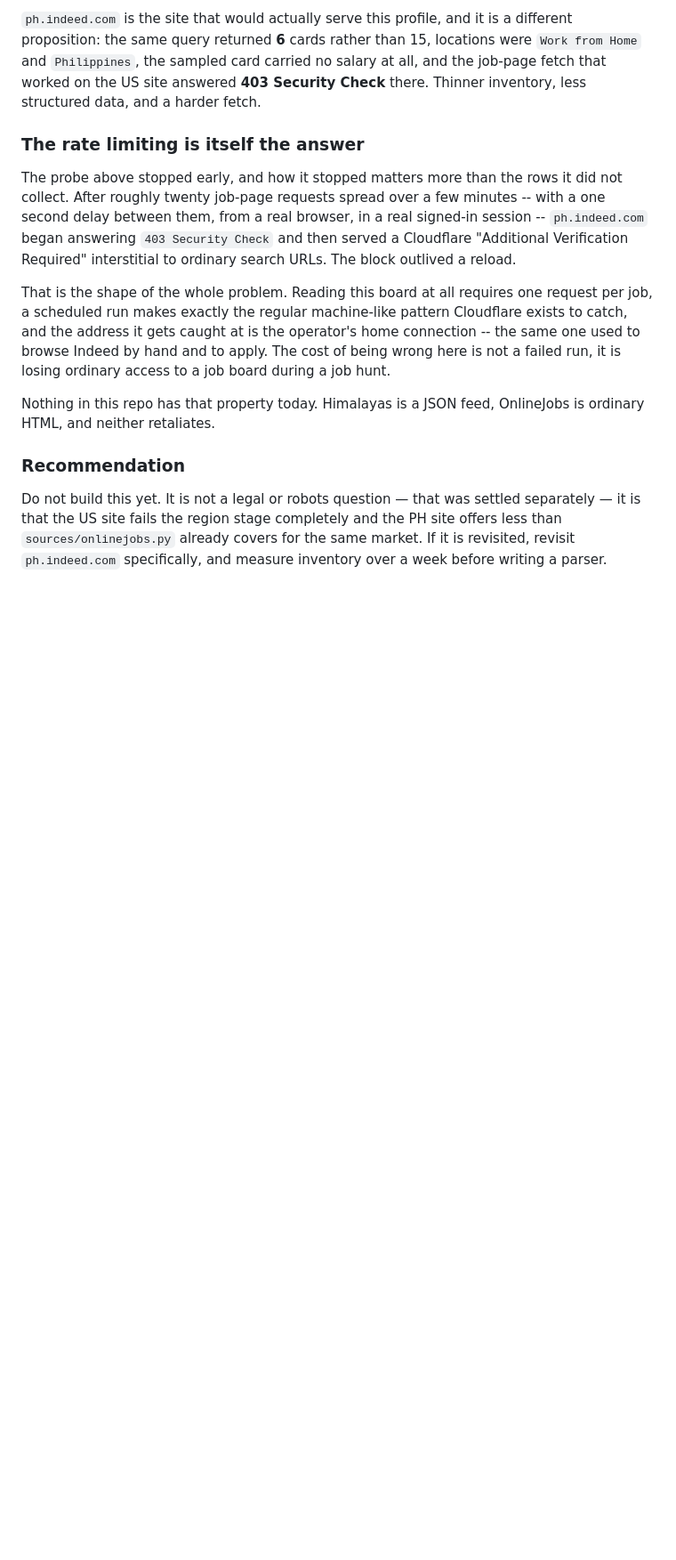
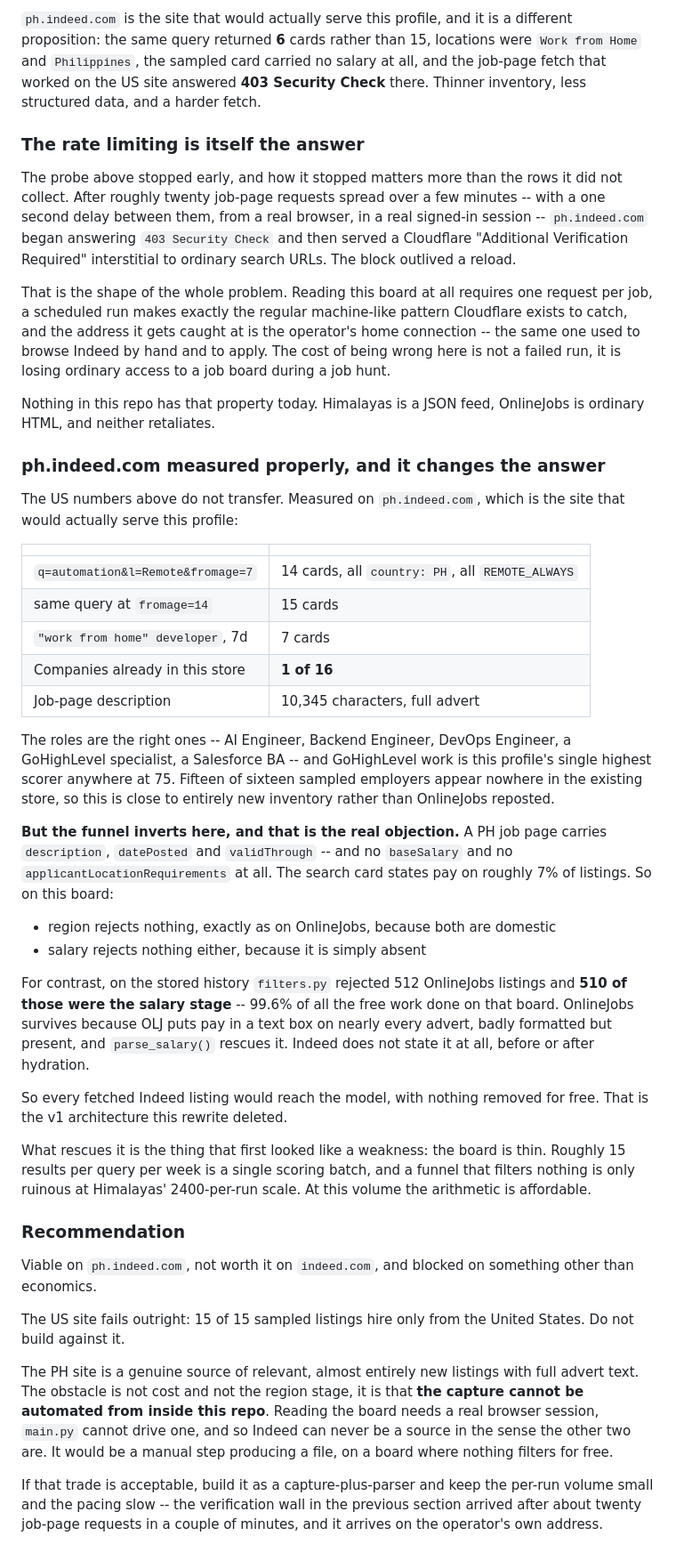
Before and after one commit to kageballs/joblist-engine, a Markdown page: docs/indeed-capture.md, the part around the change. Shown at 89% size. Drawn GitHub-style; blank space fills up the shorter version.

Commit message:
docs: ph.indeed.com measures better than the US site
The US numbers did not transfer. On ph.indeed.com the roles are the right
ones, 15 of 16 sampled employers appear nowhere in the existing store, and
the job page carries a full 10k-character advert. That is real new
inventory, not OnlineJobs reposted.

The objection moves rather than disappears. A PH job page carries no
baseSalary and no applicantLocationRequirements, and the search card states
pay on roughly 7% of listings. Region rejects nothing on a domestic board
and salary now rejects nothing either, so every fetched listing would reach
the model. On the stored history 510 of 512 OnlineJobs rejections were the
salary stage, which is what makes that board affordable.

What saves it is the thinness: about 15 results per query per week is one
scoring batch, and filtering nothing only hurts at Himalayas scale.

So the blocker is not cost. It is that the capture needs a real browser and
main.py cannot drive one.

Co-Authored-By: Claude Opus 5 (1M context) <noreply@anthropic.com>
Claude-Session: https://claude.ai/code/session_018RsFPfiH6xc4ynhRWKzeHP

```diff
--- a/docs/indeed-capture.md
+++ b/docs/indeed-capture.md
@@ -230,10 +230,63 @@ ordinary access to a job board during a job hunt.
 Nothing in this repo has that property today. Himalayas is a JSON feed,
 OnlineJobs is ordinary HTML, and neither retaliates.
 
+### ph.indeed.com measured properly, and it changes the answer
+
+The US numbers above do not transfer. Measured on `ph.indeed.com`, which is
+the site that would actually serve this profile:
+
+| | |
+|---|---|
+| `q=automation&l=Remote&fromage=7` | 14 cards, all `country: PH`, all `REMOTE_ALWAYS` |
+| same query at `fromage=14` | 15 cards |
+| `"work from home" developer`, 7d | 7 cards |
+| Companies already in this store | **1 of 16** |
+| Job-page description | 10,345 characters, full advert |
+
+The roles are the right ones -- AI Engineer, Backend Engineer, DevOps
+Engineer, a GoHighLevel specialist, a Salesforce BA -- and GoHighLevel work is
+this profile's single highest scorer anywhere at 75. Fifteen of sixteen
+sampled employers appear nowhere in the existing store, so this is close to
+entirely new inventory rather than OnlineJobs reposted.
+
+**But the funnel inverts here, and that is the real objection.** A PH job page
+carries `description`, `datePosted` and `validThrough` -- and no `baseSalary`
+and no `applicantLocationRequirements` at all. The search card states pay on
+roughly 7% of listings. So on this board:
+
+- region rejects nothing, exactly as on OnlineJobs, because both are domestic
+- salary rejects nothing either, because it is simply absent
+
+For contrast, on the stored history `filters.py` rejected 512 OnlineJobs
+listings and **510 of those were the salary stage** -- 99.6% of all the free
+work done on that board. OnlineJobs survives because OLJ puts pay in a text
+box on nearly every advert, badly formatted but present, and `parse_salary()`
+rescues it. Indeed does not state it at all, before or after hydration.
+
+So every fetched Indeed listing would reach the model, with nothing removed
+for free. That is the v1 architecture this rewrite deleted.
+
+What rescues it is the thing that first looked like a weakness: the board is
+thin. Roughly 15 results per query per week is a single scoring batch, and a
+funnel that filters nothing is only ruinous at Himalayas' 2400-per-run scale.
+At this volume the arithmetic is affordable.
+
 ### Recommendation
 
-Do not build this yet. It is not a legal or robots question — that was settled
-separately — it is that the US site fails the region stage completely and the
-PH site offers less than `sources/onlinejobs.py` already covers for the same
-market. If it is revisited, revisit `ph.indeed.com` specifically, and measure
-inventory over a week before writing a parser.
+Viable on `ph.indeed.com`, not worth it on `indeed.com`, and blocked on
+something other than economics.
+
+The US site fails outright: 15 of 15 sampled listings hire only from the
+United States. Do not build against it.
+
+The PH site is a genuine source of relevant, almost entirely new listings with
+full advert text. The obstacle is not cost and not the region stage, it is
+that **the capture cannot be automated from inside this repo**. Reading the
+board needs a real browser session, `main.py` cannot drive one, and so Indeed
+can never be a source in the sense the other two are. It would be a manual
+step producing a file, on a board where nothing filters for free.
+
+If that trade is acceptable, build it as a capture-plus-parser and keep the
+per-run volume small and the pacing slow -- the verification wall in the
+previous section arrived after about twenty job-page requests in a couple of
+minutes, and it arrives on the operator's own address.
```
